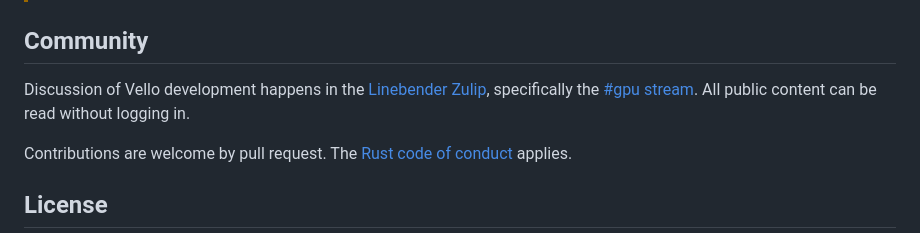
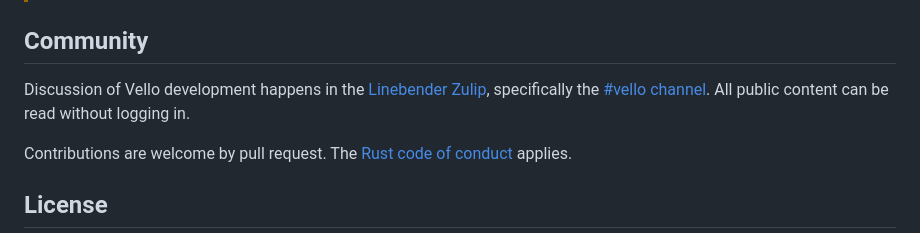
Before and after one commit to linebender/bevy_vello, a Markdown page: README.md, the part around the change printed below. Drawn GitHub-style.

Commit message:
Rename `#gpu` to `#vello` (#131)
See [#linebender > Create a channel for
Vello?](https://xi.zulipchat.com/#narrow/channel/419691-linebender/topic/Create.20a.20channel.20for.20Vello.3F/with/507016270)

```diff
--- a/README.md
+++ b/README.md
@@ -75,7 +75,7 @@ There is also a web demo [available here](https://linebender.github.io/bevy_vell
 
 ## Community
 
-Discussion of Vello development happens in the [Linebender Zulip](https://xi.zulipchat.com/), specifically the [#gpu stream](https://xi.zulipchat.com/#narrow/stream/197075-gpu). All public content can be read without logging in.
+Discussion of Vello development happens in the [Linebender Zulip](https://xi.zulipchat.com/), specifically the [#vello channel](https://xi.zulipchat.com/#narrow/stream/197075-vello). All public content can be read without logging in.
 
 Contributions are welcome by pull request. The [Rust code of conduct](https://www.rust-lang.org/policies/code-of-conduct) applies.
 
```
Also changed, not shown: other parts of README.md (+1 -1 lines).
